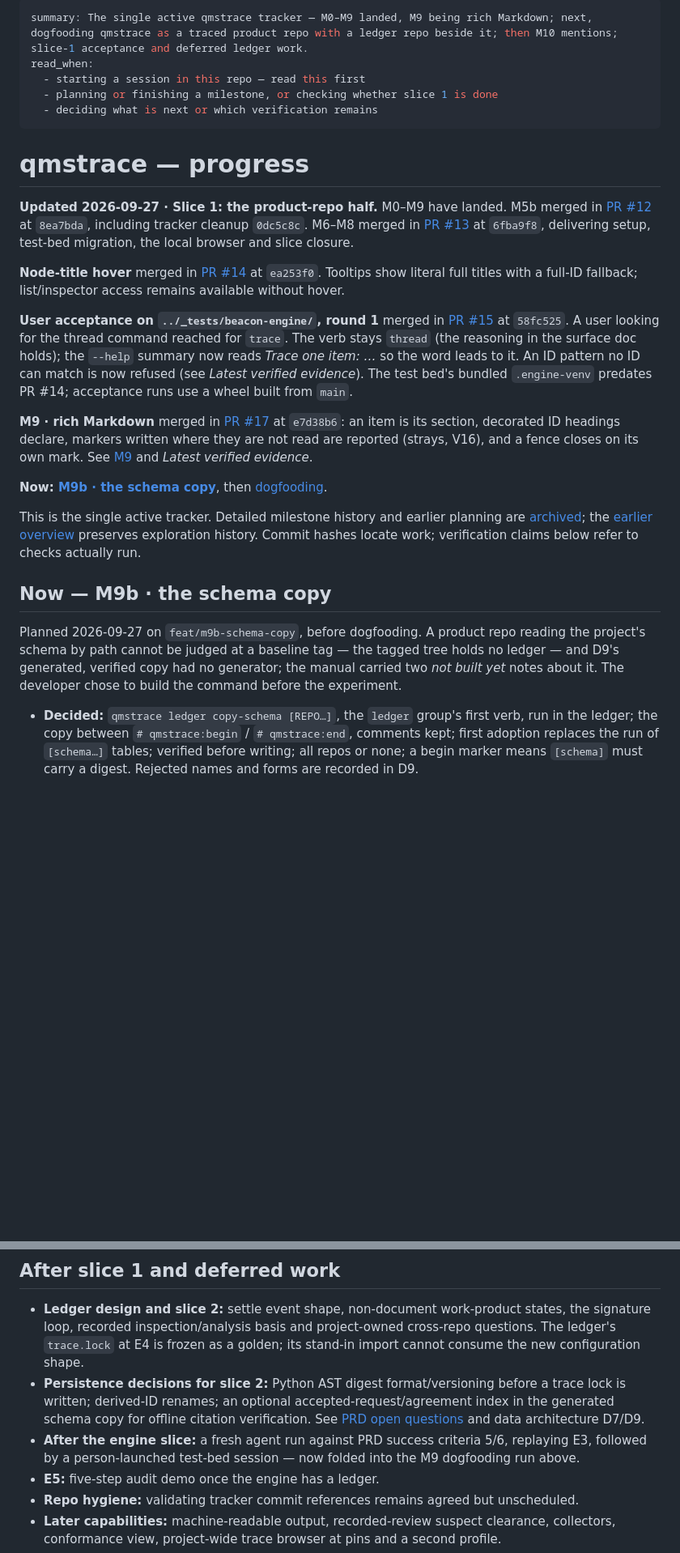
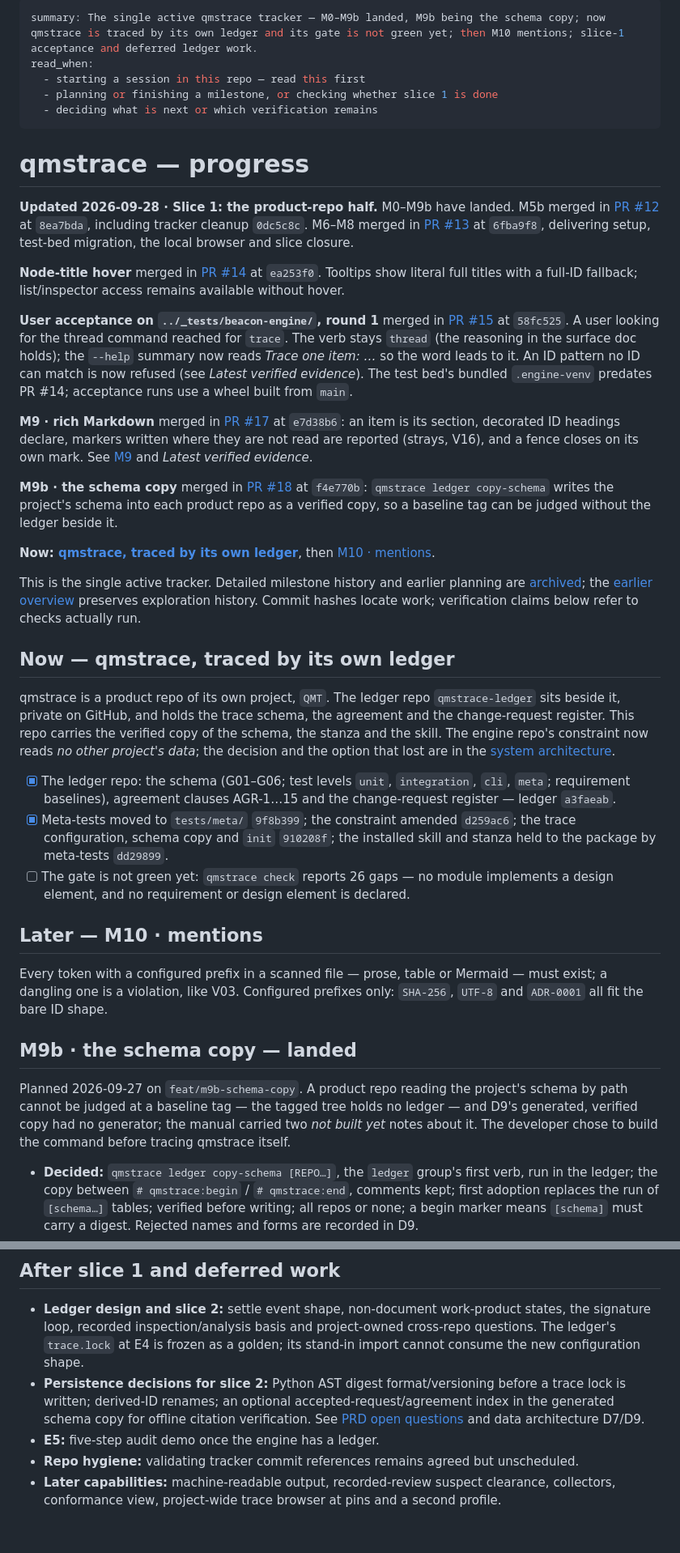
Before and after one commit to Lightbridge-KS/qmstrace, a Markdown page: docs/progress/overview-qmstrace.md, 2 parts joined by grey strips. Shown at 81% size. GitHub-like rendering; blank space fills up the shorter version.

Commit message:
docs(progress): M9b landed; qmstrace traced by its own ledger
M9b merged in #18 at f4e770b with the dry gate and deploy preview
green; its section moves to the landed ones and the Landed table gains
its row. The Now section records the setup: the ledger repo beside this
one, the schema copy, the stanza and the skill, and the amended
constraint. The gate is not green yet — 26 modules implement no design
element, and nothing is declared.

The Next section and its resolved decision marker are replaced by Now.

Co-Authored-By: Claude Opus 5.5 <noreply@anthropic.com>

```diff
--- a/docs/progress/overview-qmstrace.md
+++ b/docs/progress/overview-qmstrace.md
@@ -1,5 +1,5 @@
 ---
-summary: The single active qmstrace tracker — M0–M9 landed, M9 being rich Markdown; next, dogfooding qmstrace as a traced product repo with a ledger repo beside it; then M10 mentions; slice-1 acceptance and deferred ledger work.
+summary: The single active qmstrace tracker — M0–M9b landed, M9b being the schema copy; now qmstrace is traced by its own ledger and its gate is not green yet; then M10 mentions; slice-1 acceptance and deferred ledger work.
 read_when:
   - starting a session in this repo — read this first
   - planning or finishing a milestone, or checking whether slice 1 is done
@@ -8,7 +8,7 @@ read_when:
 
 # qmstrace — progress
 
-**Updated 2026-09-27 · Slice 1: the product-repo half.** M0–M9 have landed.
+**Updated 2026-09-28 · Slice 1: the product-repo half.** M0–M9b have landed.
 M5b merged in [PR #12](https://github.com/Lightbridge-KS/qmstrace/pull/12) at `8ea7bda`,
 including tracker cleanup `0dc5c8c`. M6–M8 merged in
 [PR #13](https://github.com/Lightbridge-KS/qmstrace/pull/13) at `6fba9f8`, delivering
@@ -30,19 +30,47 @@ at `e7d38b6`: an item is its section, decorated ID headings declare, markers wri
 are not read are reported (strays, V16), and a fence closes on its own mark. See
 [M9](#m9--rich-markdown--landed) and *Latest verified evidence*.
 
-**Now: [M9b · the schema copy](#now--m9b--the-schema-copy)**, then [dogfooding](#next--dogfooding).
+**M9b · the schema copy** merged in [PR #18](https://github.com/Lightbridge-KS/qmstrace/pull/18)
+at `f4e770b`: `qmstrace ledger copy-schema` writes the project's schema into each product repo
+as a verified copy, so a baseline tag can be judged without the ledger beside it.
+
+**Now: [qmstrace, traced by its own ledger](#now--qmstrace-traced-by-its-own-ledger)**, then
+[M10 · mentions](#later--m10--mentions).
 
 This is the single active tracker. Detailed milestone history and earlier planning are
 [archived](../archive/progress/slice-1-product-repo-half.md); the
 [earlier overview](../archive/progress/overview-qmstrace.md) preserves exploration history.
 Commit hashes locate work; verification claims below refer to checks actually run.
 
-## Now — M9b · the schema copy
+## Now — qmstrace, traced by its own ledger
 
-Planned 2026-09-27 on `feat/m9b-schema-copy`, before dogfooding. A product repo reading the
+qmstrace is a product repo of its own project, `QMT`. The ledger repo `qmstrace-ledger` sits
+beside it, private on GitHub, and holds the trace schema, the agreement and the change-request
+register. This repo carries the verified copy of the schema, the stanza and the skill. The
+engine repo's constraint now reads *no other project's data*; the decision and the option that
+lost are in the [system architecture](../design/system-architecture.md).
+
+- [x] The ledger repo: the schema (G01–G06; test levels `unit`, `integration`, `cli`, `meta`;
+  requirement baselines), agreement clauses AGR-1…15 and the change-request register — ledger
+  `a3faeab`.
+- [x] Meta-tests moved to `tests/meta/` `9f8b399`; the constraint amended `d259ac6`; the trace
+  configuration, schema copy and `init` `910208f`; the installed skill and stanza held to the
+  package by meta-tests `dd29899`.
+- [ ] The gate is not green yet: `qmstrace check` reports 26 gaps — no module implements a
+  design element, and no requirement or design element is declared.
+
+## Later — M10 · mentions
+
+Every token with a configured prefix in a scanned file — prose, table or Mermaid — must exist;
+a dangling one is a violation, like V03. Configured prefixes only: `SHA-256`, `UTF-8` and
+`ADR-0001` all fit the bare ID shape.
+
+## M9b · the schema copy — landed
+
+Planned 2026-09-27 on `feat/m9b-schema-copy`. A product repo reading the
 project's schema by path cannot be judged at a baseline tag — the tagged tree holds no ledger
 — and D9's generated, verified copy had no generator; the manual carried two *not built yet*
-notes about it. The developer chose to build the command before the experiment.
+notes about it. The developer chose to build the command before tracing qmstrace itself.
 
 - **Decided:** `qmstrace ledger copy-schema [REPO…]`, the `ledger` group's first verb, run in
   the ledger; the copy between `# qmstrace:begin` / `# qmstrace:end`, comments kept; first
@@ -322,9 +336,6 @@ overlapping scopes, or the silent passes in the [scenario catalogue](../tests/sc
   trace lock is written; derived-ID renames; an optional accepted-request/agreement index
   in the generated schema copy for offline citation verification. See
   [PRD open questions](../req/qmstrace-prd.md#open-questions) and data architecture D7/D9.
-- **After the engine slice:** a fresh agent run against PRD success criteria 5/6,
-  replaying E3, followed by a person-launched test-bed session — now folded into the M9
-  dogfooding run above.
 - **E5:** five-step audit demo once the engine has a ledger.
 - **Repo hygiene:** validating tracker commit references remains agreed but unscheduled.
 - **Later capabilities:** machine-readable output, recorded-review suspect clearance,
```
Also changed, not shown: other parts of docs/progress/overview-qmstrace.md (+4 -18 lines).
